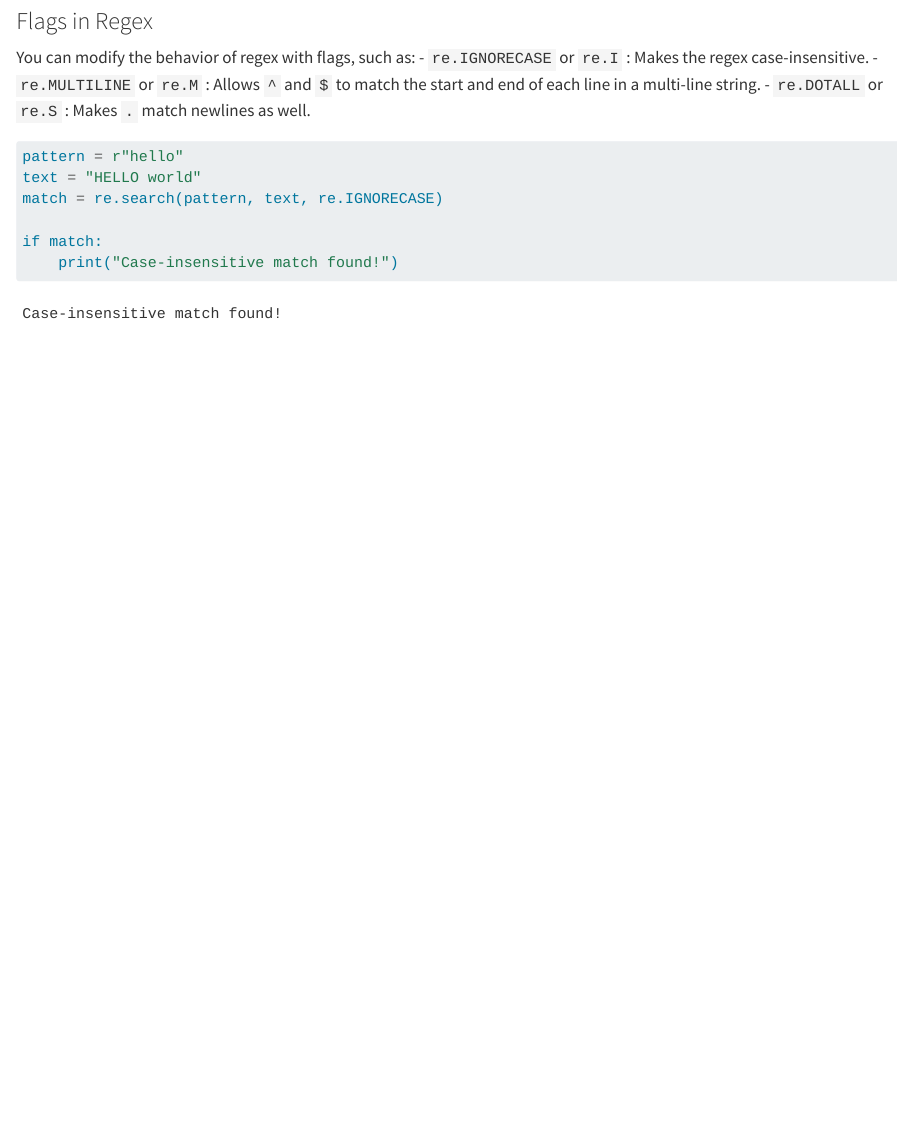
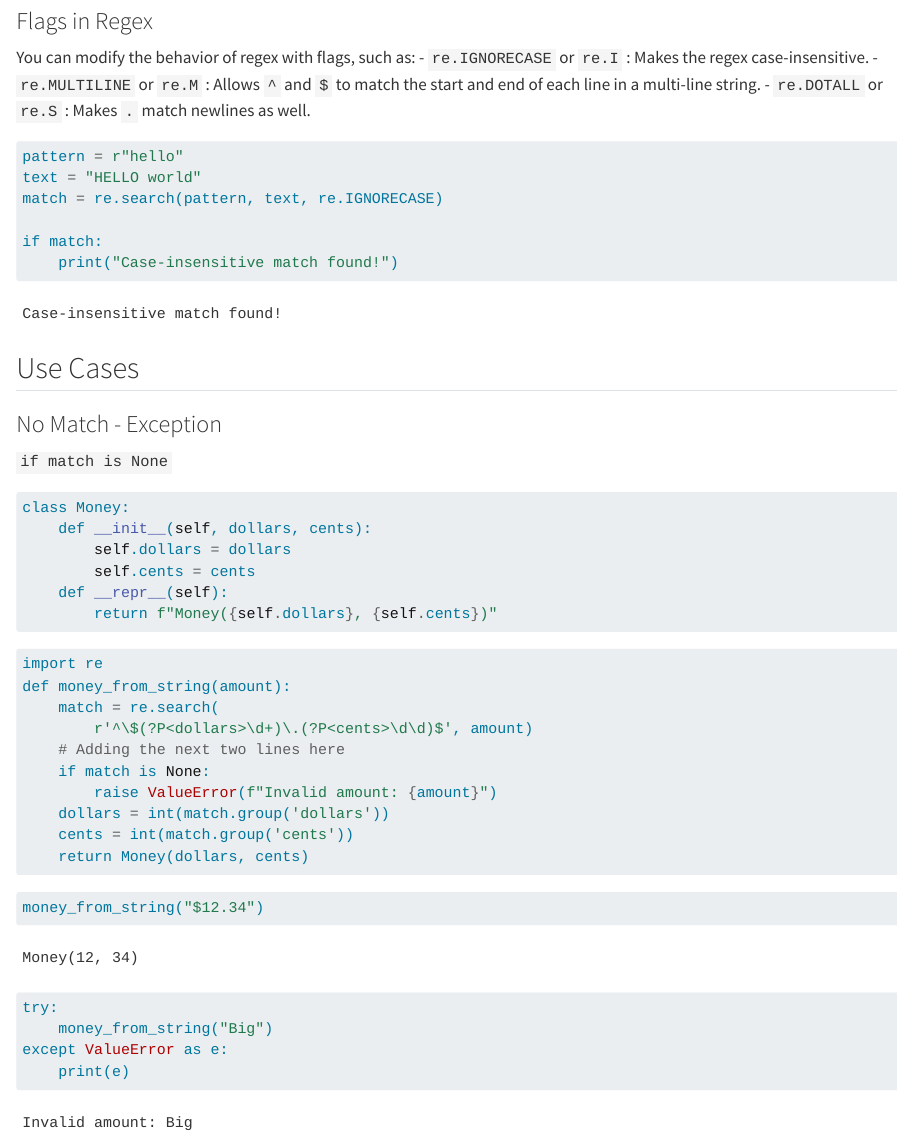
Before and after one commit to Lightbridge-KS/py-notes, a Quarto document (basic/regex.qmd): the page in a window 1100 px wide, from 2930 px down. Rendered offline with R 4.5, knitr and Pandoc in place of Quarto, with nearby package versions.

Commit message:
update exceprtion & regex

````diff
--- a/basic/regex.qmd
+++ b/basic/regex.qmd
@@ -148,3 +148,43 @@ match = re.search(pattern, text, re.IGNORECASE)
 if match:
     print("Case-insensitive match found!")
 ```
+
+
+## Use Cases
+
+### No Match - Exception
+
+`if match is None`
+
+```{python}
+class Money:
+    def __init__(self, dollars, cents):
+        self.dollars = dollars
+        self.cents = cents
+    def __repr__(self):
+        return f"Money({self.dollars}, {self.cents})"
+```
+
+```{python}
+import re
+def money_from_string(amount):
+    match = re.search(
+        r'^\$(?P<dollars>\d+)\.(?P<cents>\d\d)$', amount)
+    # Adding the next two lines here
+    if match is None:
+        raise ValueError(f"Invalid amount: {amount}")
+    dollars = int(match.group('dollars'))
+    cents = int(match.group('cents'))
+    return Money(dollars, cents)
+```
+
+```{python}
+money_from_string("$12.34")
+```
+
+```{python}
+try:
+    money_from_string("Big")
+except ValueError as e:
+    print(e)
+```
````
Also changed, not shown: basic/exception.qmd (+11 -0 lines), 2 other files.
